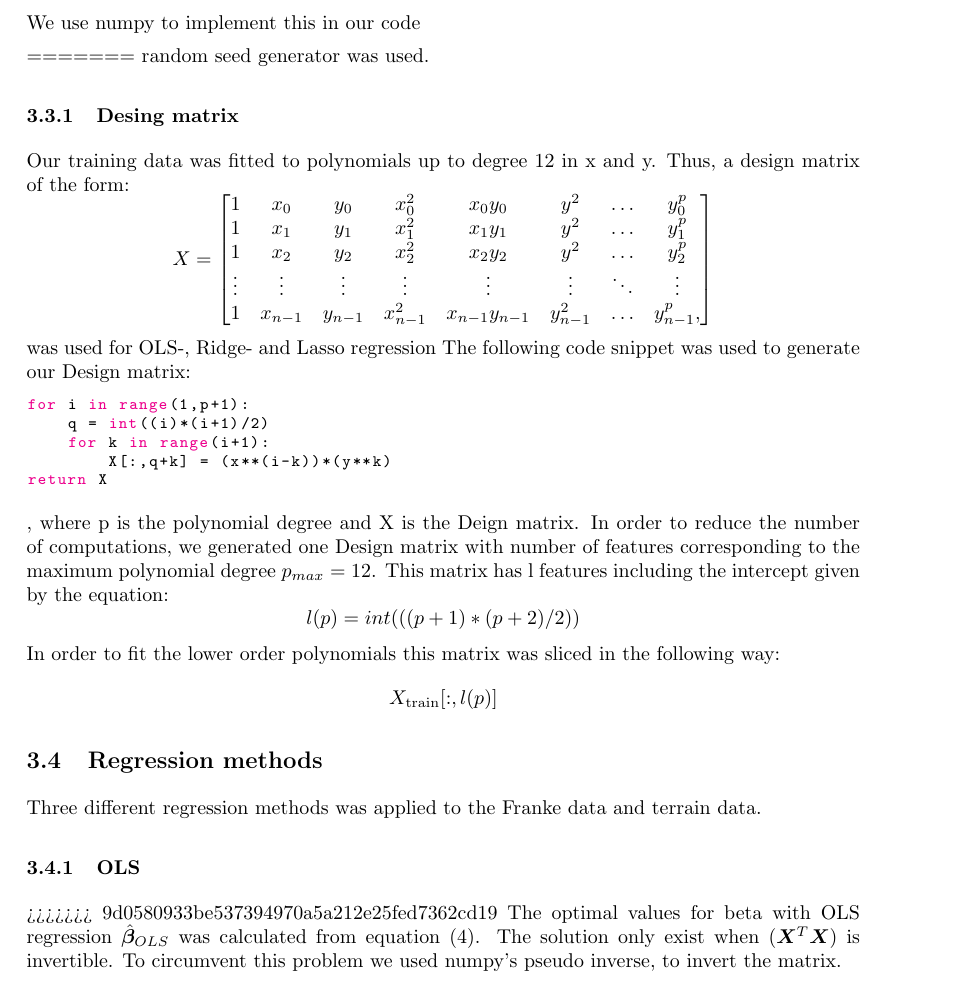
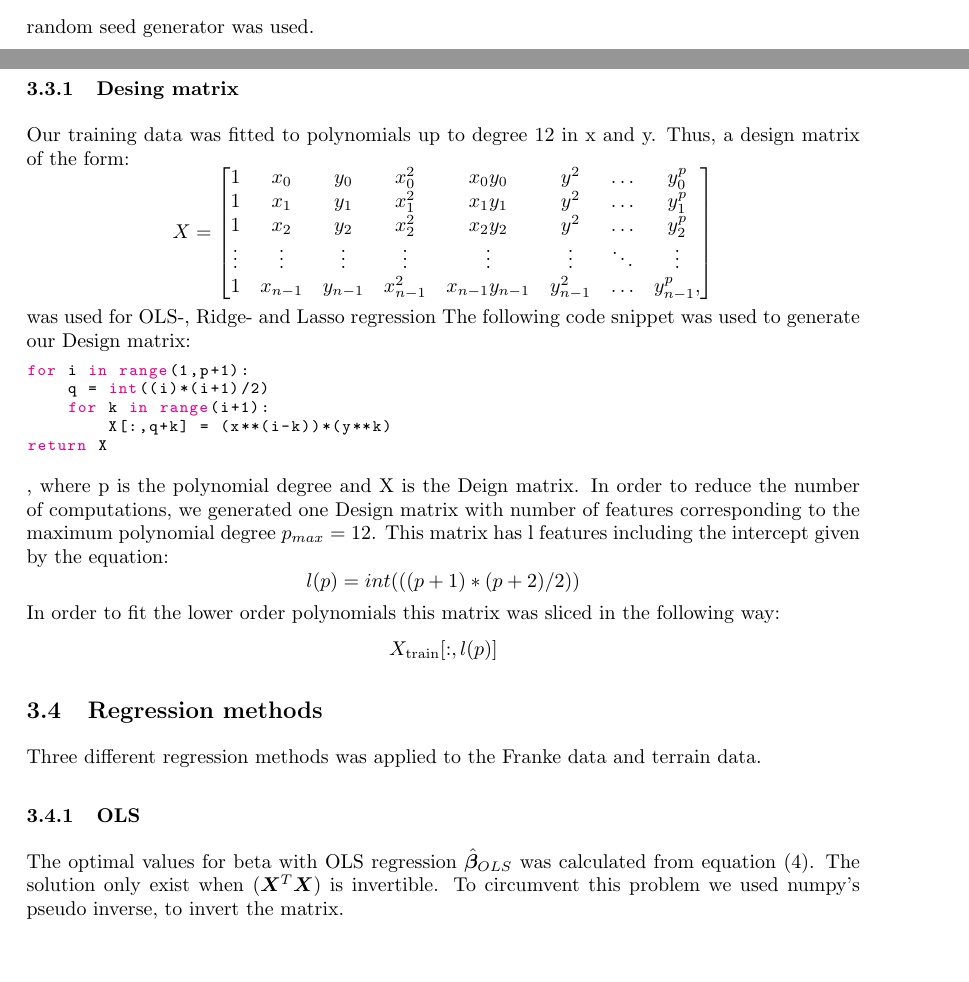
Before and after one commit to tabjone/FYS-STK4155_P1, a LaTeX paper (project1.tex, which reads methods.tex): part of page 9 of 12 before the commit and two parts of pages 8 and 9 of 11 after it, the two joined at a grey line, cut at the place of the change, the shorter picture padded with empty space. Compiled offline with pdfLaTeX.

Commit message:
removed >>> and =====

```diff
--- a/methods.tex
+++ b/methods.tex
@@ -78,10 +78,7 @@ $\boldsymbol{X}=
 \end{bmatrix}
 $
 \end{center}
-We use numpy to implement this in our code
 
-
-=======
 random seed generator was used.
 
 \subsubsection{Desing matrix}
@@ -145,7 +142,6 @@ following way:
 Three different regression methods was applied to the Franke data and terrain
 data.
 \subsubsection{OLS}
->>>>>>> 9d0580933be537394970a5a212e25fed7362cd19
 %%OLS
 %How did we implement it
 %Why did we implement it
```
